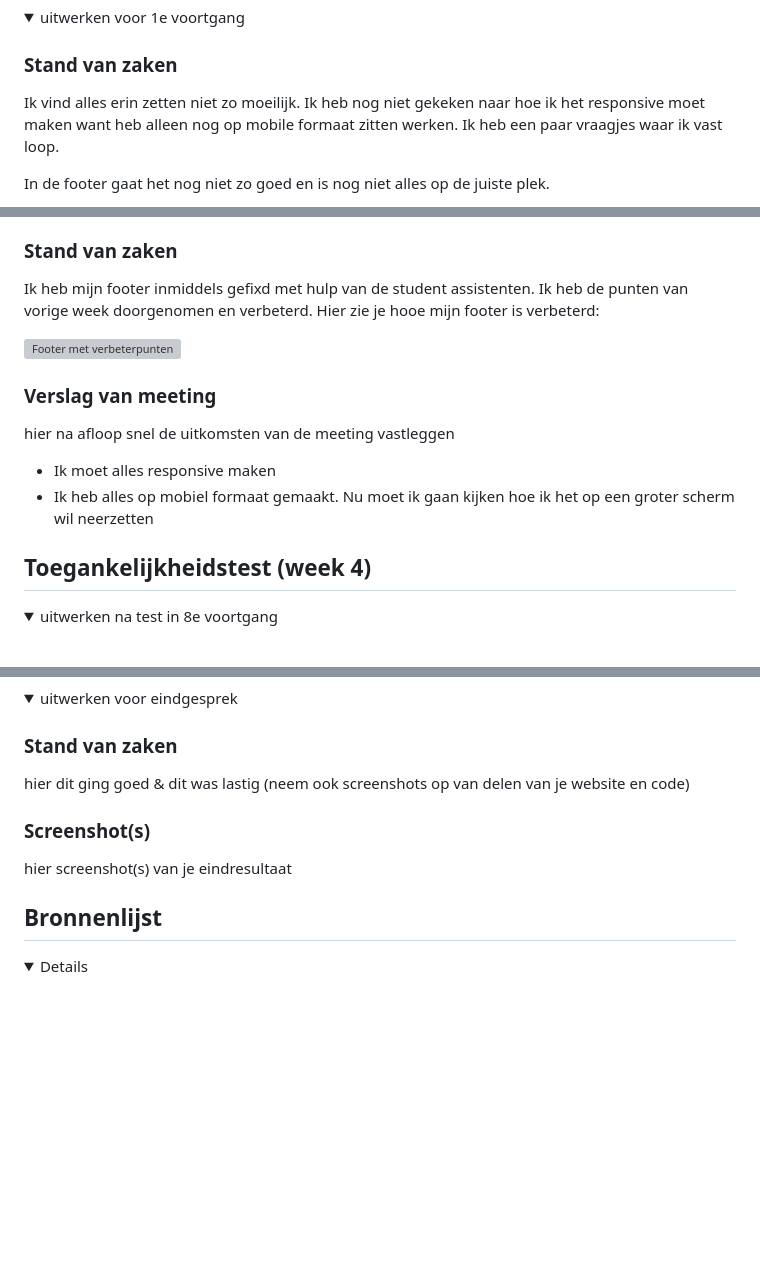
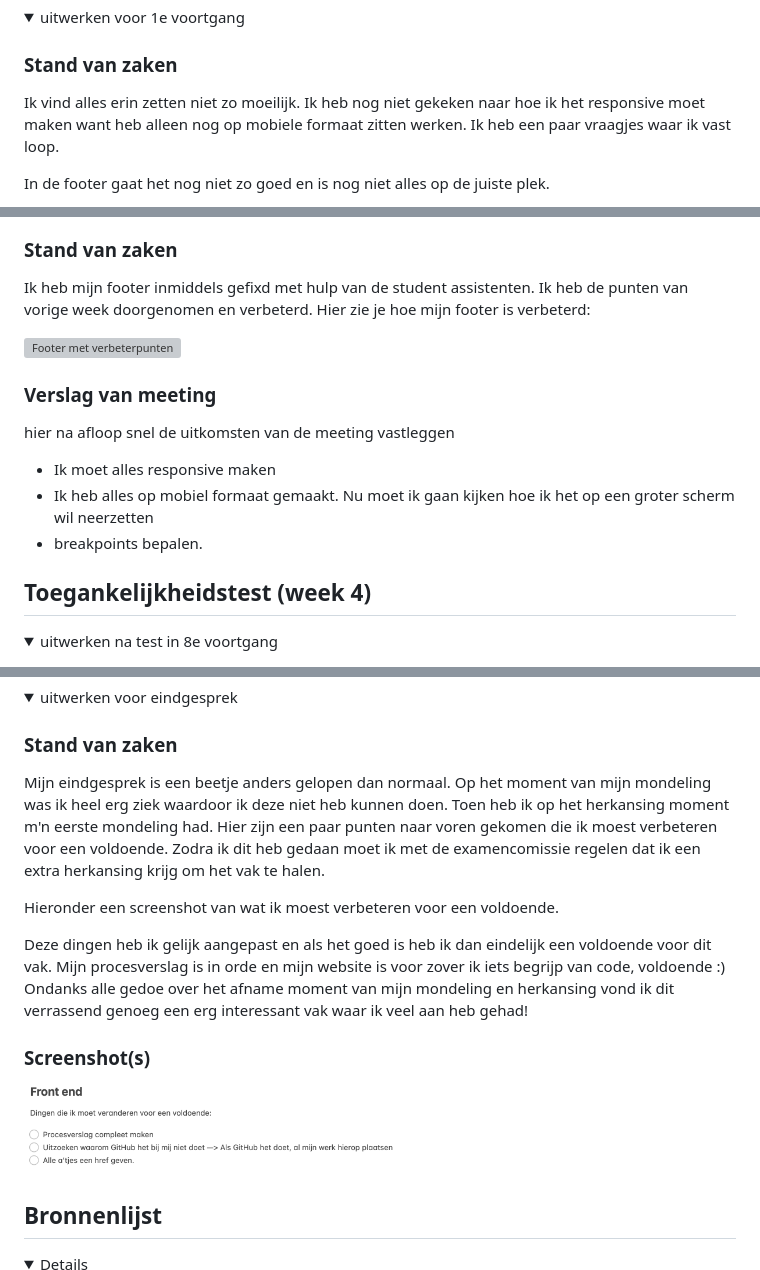
Before and after one commit to noamok2003/blokweb, a Markdown page: README.md, 3 parts joined by grey strips. Rendered like a GitHub page; pictures changed too: images/verbeterpunten.png (added); folded sections open; blank space fills up the shorter version; grey boxes are pictures that could not be loaded.

```diff
--- a/README.md
+++ b/README.md
@@ -76,7 +76,7 @@ de 'podcast' pagina
 <summary>uitwerken voor 1e voortgang</summary>
 
 ### Stand van zaken
-Ik vind alles erin zetten niet zo moeilijk. Ik heb nog niet gekeken naar hoe ik het responsive moet maken want heb alleen nog op mobile formaat zitten werken. Ik heb een paar vraagjes waar ik vast loop.
+Ik vind alles erin zetten niet zo moeilijk. Ik heb nog niet gekeken naar hoe ik het responsive moet maken want heb alleen nog op mobiele formaat zitten werken. Ik heb een paar vraagjes waar ik vast loop.
 
 In de footer gaat het nog niet zo goed en is nog niet alles op de juiste plek.
 
@@ -110,7 +110,7 @@ hier na afloop snel de uitkomsten van de meeting vastleggen
 ### Stand van zaken
 Ik heb mijn footer inmiddels gefixd met hulp van de student assistenten. Ik heb de punten
 van vorige week doorgenomen en verbeterd.
-Hier zie je hooe mijn footer is verbeterd:
+Hier zie je hoe mijn footer is verbeterd:
 
 <img src="images/Goeiefooter.png" width="375px" alt="Footer met verbeterpunten">
 
@@ -121,6 +121,7 @@ hier na afloop snel de uitkomsten van de meeting vastleggen
 
 - Ik moet alles responsive maken
 - Ik heb alles op mobiel formaat gemaakt. Nu moet ik gaan kijken hoe ik het op een groter scherm wil neerzetten
+- breakpoints bepalen.
 
 </details>
 
@@ -199,11 +200,23 @@ hier na afloop snel de uitkomsten van de meeting vastleggen
 <summary>uitwerken voor eindgesprek</summary>
 
 ### Stand van zaken
-hier dit ging goed & dit was lastig (neem ook screenshots op van delen van je website en code)
+Mijn eindgesprek is een beetje anders gelopen dan normaal.
+Op het moment van mijn mondeling was ik heel erg ziek waardoor ik deze niet heb kunnen doen.
+Toen heb ik op het herkansing moment m'n eerste mondeling had.
+Hier zijn een paar punten naar voren gekomen die ik moest verbeteren voor een voldoende.
+Zodra ik dit heb gedaan moet ik met de examencomissie regelen dat ik een extra herkansing krijg om het vak te halen.
+
+Hieronder een screenshot van wat ik moest verbeteren voor een voldoende.
+
+Deze dingen heb ik gelijk aangepast en als het goed is heb ik dan eindelijk een voldoende voor dit vak.
+Mijn procesverslag is in orde en mijn website is voor zover ik iets begrijp van code, voldoende :)
+Ondanks alle gedoe over het afname moment van mijn mondeling en herkansing vond ik dit verrassend genoeg een erg interessant vak waar ik veel aan heb gehad!
 
 ### Screenshot(s)
 
-hier screenshot(s) van je eindresultaat
+<img src="images/verbeterpunten.png" width="375px" alt="afbeelding van verbeterpunten na eerste gesprek">
+
+
 
 </details>
 
```
Also changed, not shown: other parts of README.md (+1 -1 lines), 1 other file.
